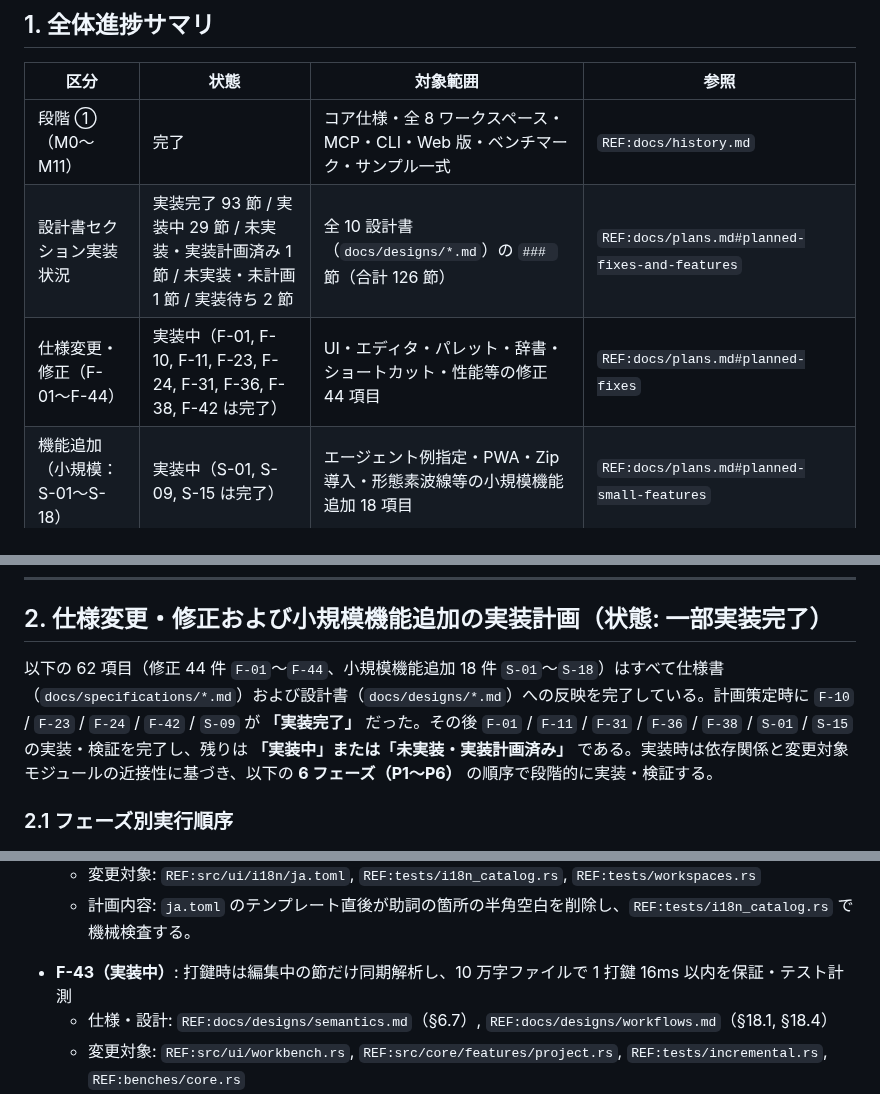
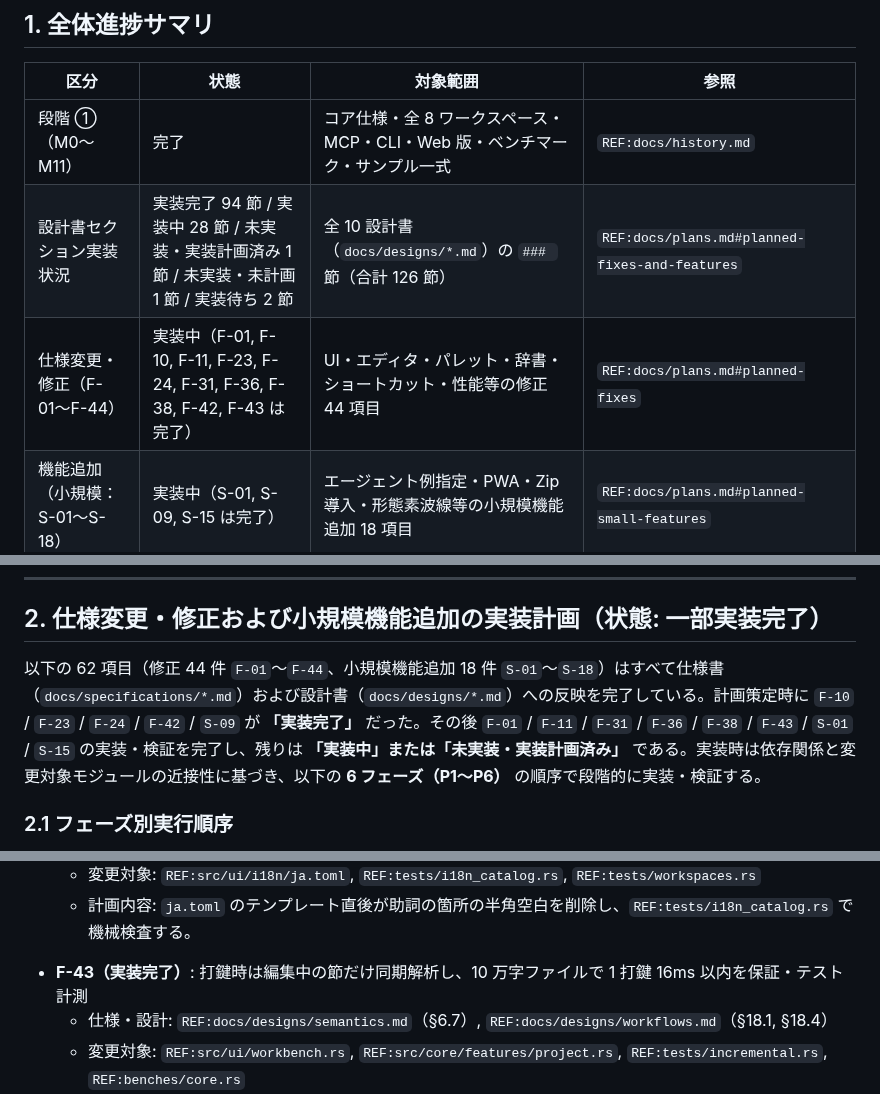
Before and after one commit to sonneko/novnow, a Markdown page: docs/plans.md, 3 parts joined by grey strips. Drawn GitHub-style.

```diff
--- a/docs/plans.md
+++ b/docs/plans.md
@@ -10,8 +10,8 @@
 | 区分 | 状態 | 対象範囲 | 参照 |
 |---|---|---|---|
 | 段階 ①（M0〜M11） | 完了 | コア仕様・全 8 ワークスペース・MCP・CLI・Web 版・ベンチマーク・サンプル一式 | `REF:docs/history.md` |
-| 設計書セクション実装状況 | 実装完了 93 節 / 実装中 29 節 / 未実装・実装計画済み 1 節 / 未実装・未計画 1 節 / 実装待ち 2 節 | 全 10 設計書（`docs/designs/*.md`）の `### ` 節（合計 126 節） | `REF:docs/plans.md#planned-fixes-and-features` |
-| 仕様変更・修正（F-01〜F-44） | 実装中（F-01, F-10, F-11, F-23, F-24, F-31, F-36, F-38, F-42 は完了） | UI・エディタ・パレット・辞書・ショートカット・性能等の修正 44 項目 | `REF:docs/plans.md#planned-fixes` |
+| 設計書セクション実装状況 | 実装完了 94 節 / 実装中 28 節 / 未実装・実装計画済み 1 節 / 未実装・未計画 1 節 / 実装待ち 2 節 | 全 10 設計書（`docs/designs/*.md`）の `### ` 節（合計 126 節） | `REF:docs/plans.md#planned-fixes-and-features` |
+| 仕様変更・修正（F-01〜F-44） | 実装中（F-01, F-10, F-11, F-23, F-24, F-31, F-36, F-38, F-42, F-43 は完了） | UI・エディタ・パレット・辞書・ショートカット・性能等の修正 44 項目 | `REF:docs/plans.md#planned-fixes` |
 | 機能追加（小規模：S-01〜S-18） | 実装中（S-01, S-09, S-15 は完了） | エージェント例指定・PWA・Zip 導入・形態素波線等の小規模機能追加 18 項目 | `REF:docs/plans.md#planned-small-features` |
 | 機能追加（比較的大規模：L-01） | 未実装・未計画 | 既存の本文テキストから `novnow` に移行するための手段の提供 | `REF:docs/plans.md#unplanned-large` |
 | 段階 ②（追加仕様 1〜27） | 未着手（計画待機） | 予約済みの追加機能 27 項目（10 個の縫い代で受け入れ準備済み） | `REF:docs/plans.md#stage-2` |
@@ -22,7 +22,7 @@
 <a id="planned-fixes-and-features"></a>
 ## 2. 仕様変更・修正および小規模機能追加の実装計画（状態: 一部実装完了）
 
-以下の 62 項目（修正 44 件 `F-01`〜`F-44`、小規模機能追加 18 件 `S-01`〜`S-18`）はすべて仕様書（`docs/specifications/*.md`）および設計書（`docs/designs/*.md`）への反映を完了している。計画策定時に `F-10` / `F-23` / `F-24` / `F-42` / `S-09` が **「実装完了」** だった。その後 `F-01` / `F-11` / `F-31` / `F-36` / `F-38` / `S-01` / `S-15` の実装・検証を完了し、残りは **「実装中」または「未実装・実装計画済み」** である。実装時は依存関係と変更対象モジュールの近接性に基づき、以下の **6 フェーズ（P1〜P6）** の順序で段階的に実装・検証する。
+以下の 62 項目（修正 44 件 `F-01`〜`F-44`、小規模機能追加 18 件 `S-01`〜`S-18`）はすべて仕様書（`docs/specifications/*.md`）および設計書（`docs/designs/*.md`）への反映を完了している。計画策定時に `F-10` / `F-23` / `F-24` / `F-42` / `S-09` が **「実装完了」** だった。その後 `F-01` / `F-11` / `F-31` / `F-36` / `F-38` / `F-43` / `S-01` / `S-15` の実装・検証を完了し、残りは **「実装中」または「未実装・実装計画済み」** である。実装時は依存関係と変更対象モジュールの近接性に基づき、以下の **6 フェーズ（P1〜P6）** の順序で段階的に実装・検証する。
 
 ### 2.1 フェーズ別実行順序
 
@@ -303,7 +303,7 @@
   - 計画内容: `ja.toml` のテンプレート直後が助詞の箇所の半角空白を削除し、`REF:tests/i18n_catalog.rs` で機械検査する。
 
 <a id="plan-F-43"></a>
-- **F-43（実装中）**: 打鍵時は編集中の節だけ同期解析し、10 万字ファイルで 1 打鍵 16ms 以内を保証・テスト計測
+- **F-43（実装完了）**: 打鍵時は編集中の節だけ同期解析し、10 万字ファイルで 1 打鍵 16ms 以内を保証・テスト計測
   - 仕様・設計: `REF:docs/designs/semantics.md`（§6.7）, `REF:docs/designs/workflows.md`（§18.1, §18.4）
   - 変更対象: `REF:src/ui/workbench.rs`, `REF:src/core/features/project.rs`, `REF:tests/incremental.rs`, `REF:benches/core.rs`
   - 計画内容: 打鍵時の同期解析を編集中の 1 節に限定して他節をデバウンスし、「10 万字のファイルで 1 打鍵 16ms 以内」を計測するテストを追加する。
```
Also changed, not shown: docs/designs/semantics.md (+3 -3 lines), docs/handoff.md (+2 -2 lines).
